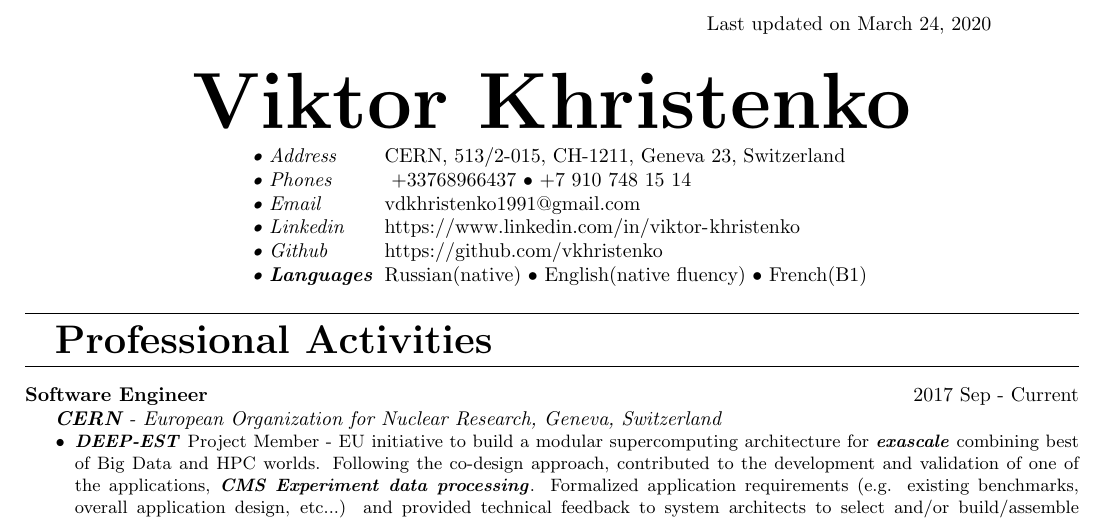
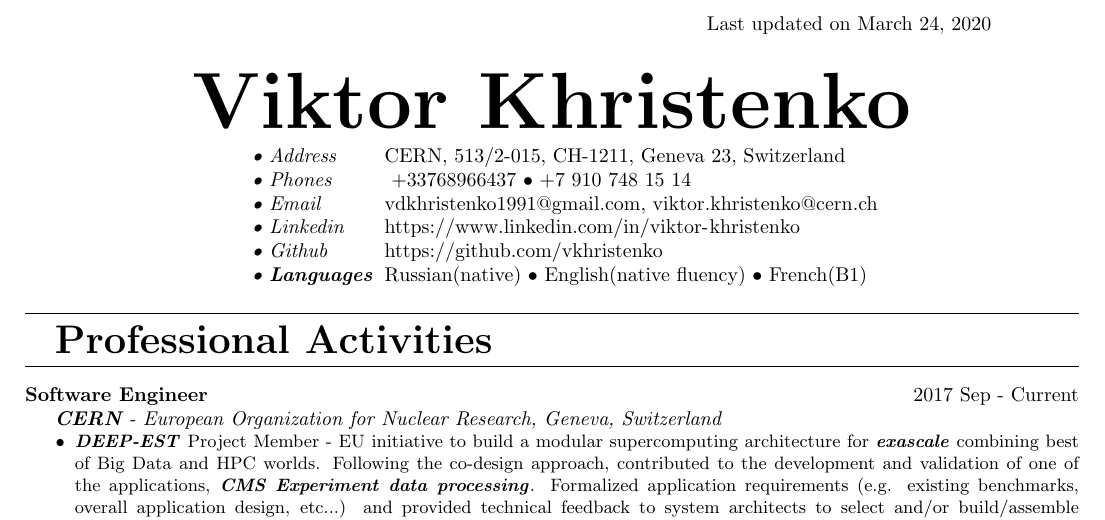
Before and after one commit to vkhristenko/CV, a LaTeX CV (cv1.tex): part of page 1 of 2, cut so that both start at the same text. Compiled offline with pdfLaTeX.

Commit message:
add cern's email

```diff
--- a/cv1.tex
+++ b/cv1.tex
@@ -26,7 +26,7 @@
 \begin{spacing}{1}
 \PersonalEntry{\textbullet{} Address}{CERN, 513/2-015, CH-1211, Geneva 23, Switzerland}
 \PersonalEntry{\textbullet{} Phones}{ +33768966437 \textbullet{} +7 910 748 15 14}
-\PersonalEntry{\textbullet{} Email}{\href{vdkhristenko1991@gmail.com}{vdkhristenko1991@gmail.com}}
+\PersonalEntry{\textbullet{} Email}{\href{vdkhristenko1991@gmail.com}{vdkhristenko1991@gmail.com}, \href{viktor.khristenko@cern.ch}{viktor.khristenko@cern.ch}}
 \PersonalEntry{\textbullet{} Linkedin}{\urlstyle{same}\url{https://www.linkedin.com/in/viktor-khristenko}}
 \PersonalEntry{\textbullet{} Github}{\urlstyle{same}{https://github.com/vkhristenko}}
 \PersonalEntry{\textbullet{} \textbf{Languages}}{Russian(native) \textbullet{} English(native fluency) \textbullet{} French(B1)}
```
Also changed, not shown: cv1.pdf.
